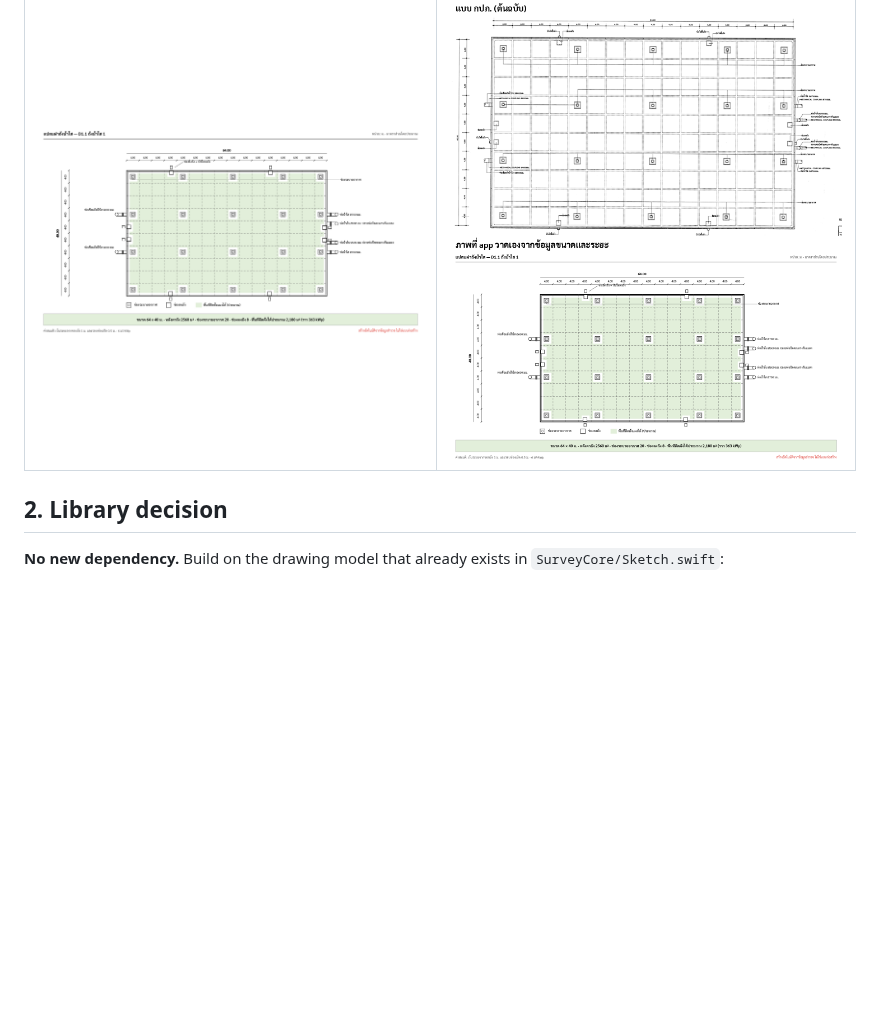
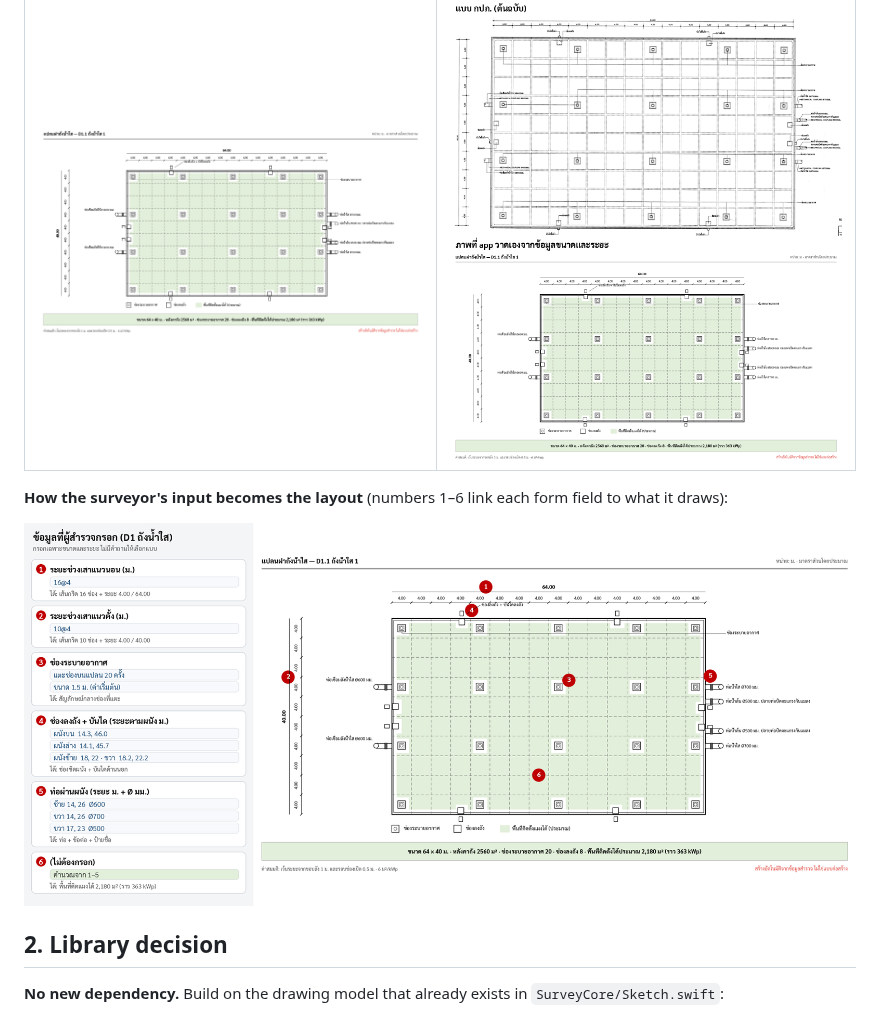
Before and after one commit to NakaSato/TCRoof, a Markdown page: docs/specs/auto-drawing.md, the part around the change. Rendered like a GitHub page; pictures changed too: docs/specs/img/input_to_layout.png (added); blank space fills up the shorter version.

Commit message:
Spec: figure mapping survey input to the generated tank layout
Co-Authored-By: Claude Opus 5.5 <noreply@anthropic.com>
Claude-Session: https://claude.ai/code/session_017x7imqi76WQXyTZYuuKPDB

```diff
--- a/docs/specs/auto-drawing.md
+++ b/docs/specs/auto-drawing.md
@@ -34,6 +34,10 @@ this spec. The Swift implementation should match them.
 | ![](img/framing_plan.png) | ![](img/tank.png) |
 | **Tank roof plan, กปภ. style (64 × 40 m)** | **Side by side with the original กปภ. sheet** |
 | ![](img/tank_pwa.png) | ![](img/tank_compare.png) |
+
+**How the surveyor's input becomes the layout** (numbers 1–6 link each form field to what it draws):
+
+![](img/input_to_layout.png)
 
 ## 2. Library decision
 
```
